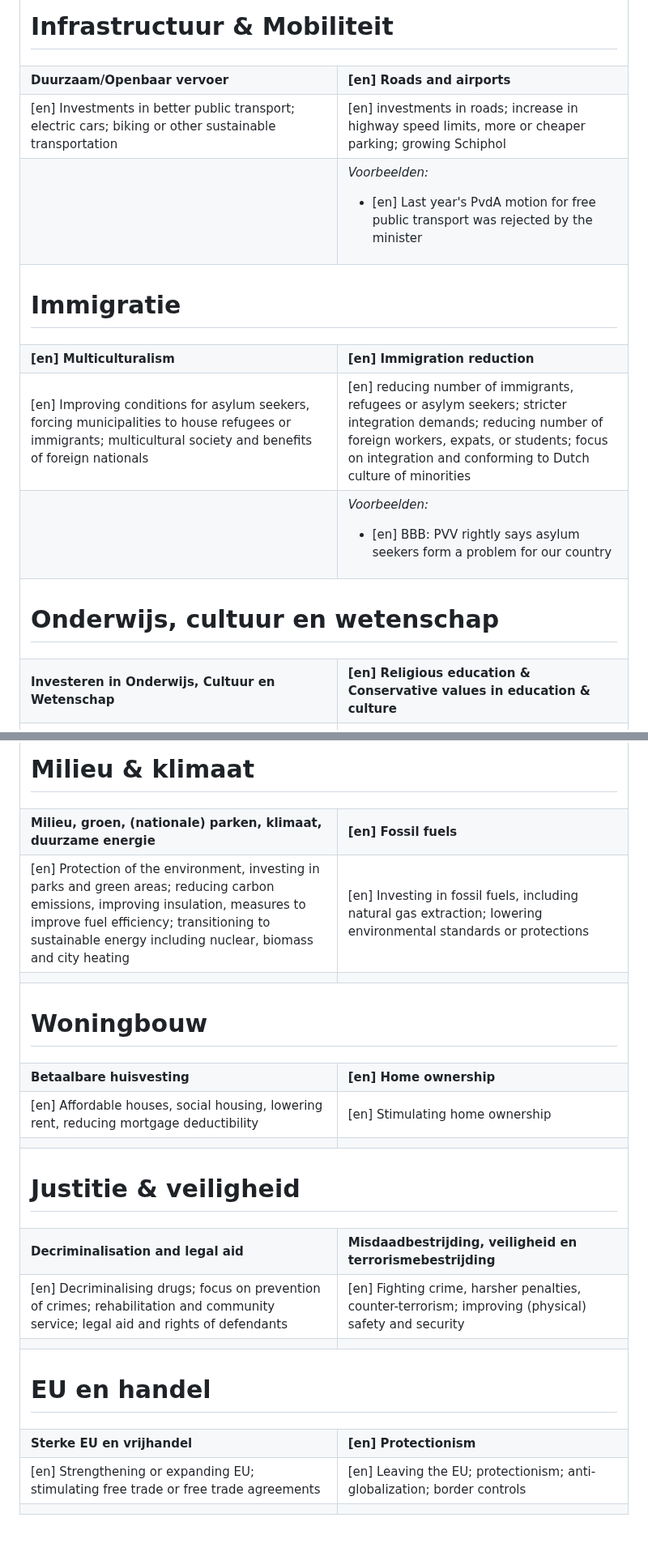
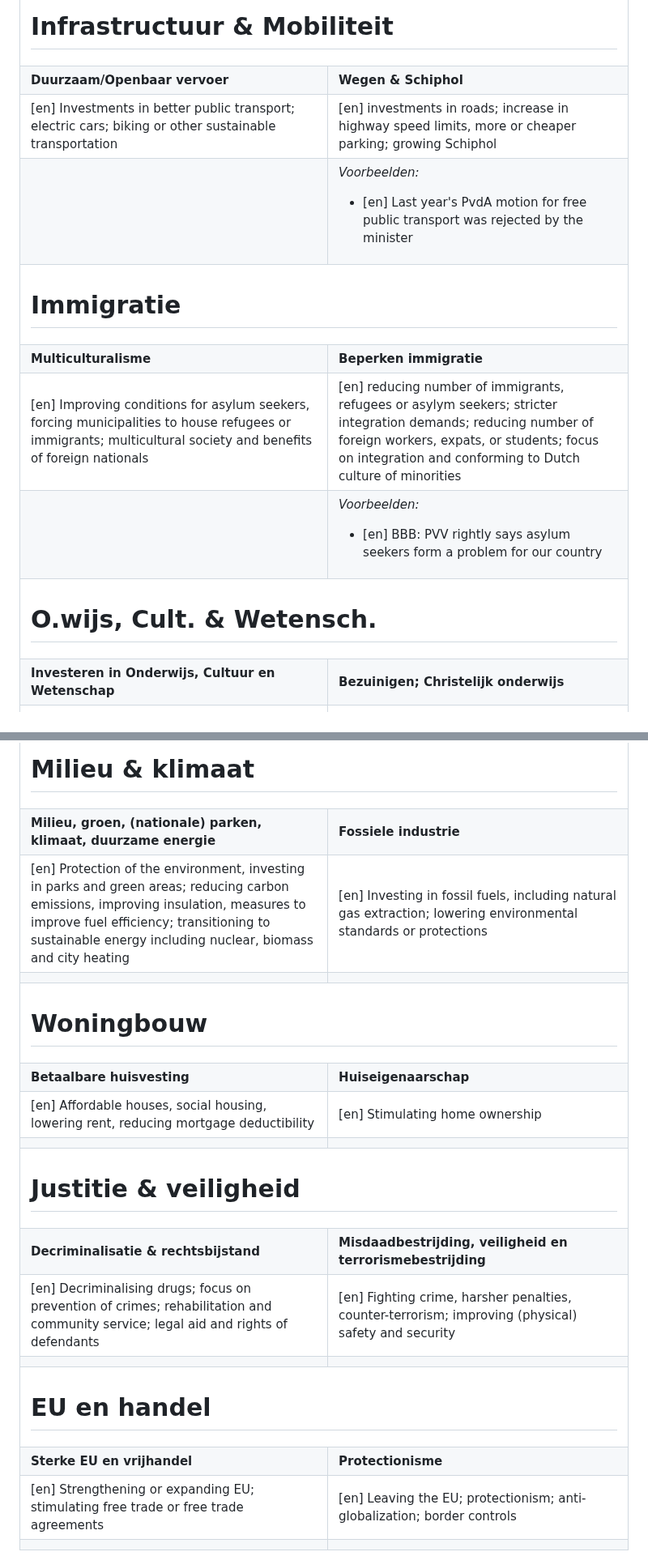
Before and after one commit to vanatteveldt/issuepositions, a Markdown page: annotations/topics-nl.md, 2 parts joined by grey strips. Shown at 81% size. Rendered like a GitHub page.

Commit message:
[Action codebook.yml] Created topic files from topics.yml

```diff
--- a/annotations/topics-nl.md
+++ b/annotations/topics-nl.md
@@ -121,7 +121,7 @@ Please do not edit this document directly.
 
 
 <tr><td colspan="2"><h1>Infrastructuur & Mobiliteit</h1></td></tr>
-<tr><td><b>Duurzaam/Openbaar vervoer</b></td><td><b>[en] Roads and airports</b></td></tr>
+<tr><td><b>Duurzaam/Openbaar vervoer</b></td><td><b>Wegen & Schiphol</b></td></tr>
 <tr><td>[en] Investments in better public transport; electric cars; biking or other sustainable transportation</td><td>[en] investments in roads; increase in highway speed limits, more or cheaper parking; growing Schiphol</td></tr>
 <tr>
   <td>
@@ -143,7 +143,7 @@ Please do not edit this document directly.
 
 
 <tr><td colspan="2"><h1>Immigratie</h1></td></tr>
-<tr><td><b>[en] Multiculturalism</b></td><td><b>[en] Immigration reduction</b></td></tr>
+<tr><td><b>Multiculturalisme</b></td><td><b>Beperken immigratie</b></td></tr>
 <tr><td>[en] Improving conditions for asylum seekers, forcing municipalities to house refugees or immigrants; multicultural society and benefits of foreign nationals</td><td>[en] reducing number of immigrants, refugees or asylym seekers; stricter integration demands; reducing number of foreign workers, expats, or students; focus on integration and conforming to Dutch culture of minorities</td></tr>
 <tr>
   <td>
@@ -164,8 +164,8 @@ Please do not edit this document directly.
 
 
 
-<tr><td colspan="2"><h1>Onderwijs, cultuur en wetenschap</h1></td></tr>
-<tr><td><b>Investeren in Onderwijs, Cultuur en Wetenschap</b></td><td><b>[en] Religious education & Conservative values in education & culture</b></td></tr>
+<tr><td colspan="2"><h1>O.wijs, Cult. & Wetensch.</h1></td></tr>
+<tr><td><b>Investeren in Onderwijs, Cultuur en Wetenschap</b></td><td><b>Bezuinigen; Christelijk onderwijs</b></td></tr>
 <tr><td>[en] Government investment in education, culture, science and technology; reducing the shortage of teachers; academic and artistic freedom</td><td>[en] Private and religious education; reducing financing for students or schools; loans instead of grants for students; stimulating traditional/conservative or christian values in culture or education</td></tr>
 <tr>
   <td>
@@ -209,7 +209,7 @@ Please do not edit this document directly.
 
 
 <tr><td colspan="2"><h1>Milieu & klimaat</h1></td></tr>
-<tr><td><b>Milieu, groen, (nationale) parken, klimaat, duurzame energie</b></td><td><b>[en] Fossil fuels</b></td></tr>
+<tr><td><b>Milieu, groen, (nationale) parken, klimaat, duurzame energie</b></td><td><b>Fossiele industrie</b></td></tr>
 <tr><td>[en] Protection of the environment, investing in parks and green areas; reducing carbon emissions, improving insulation, measures to improve fuel efficiency; transitioning to sustainable energy including nuclear, biomass and city heating</td><td>[en] Investing in fossil fuels, including natural gas extraction; lowering environmental standards or protections</td></tr>
 <tr>
   <td>
@@ -224,7 +224,7 @@ Please do not edit this document directly.
 
 
 <tr><td colspan="2"><h1>Woningbouw</h1></td></tr>
-<tr><td><b>Betaalbare huisvesting</b></td><td><b>[en] Home ownership</b></td></tr>
+<tr><td><b>Betaalbare huisvesting</b></td><td><b>Huiseigenaarschap</b></td></tr>
 <tr><td>[en] Affordable houses, social housing, lowering rent, reducing mortgage deductibility</td><td>[en] Stimulating home ownership</td></tr>
 <tr>
   <td>
@@ -239,7 +239,7 @@ Please do not edit this document directly.
 
 
 <tr><td colspan="2"><h1>Justitie & veiligheid</h1></td></tr>
-<tr><td><b>Decriminalisation and legal aid</b></td><td><b>Misdaadbestrijding, veiligheid en terrorismebestrijding</b></td></tr>
+<tr><td><b>Decriminalisatie & rechtsbijstand</b></td><td><b>Misdaadbestrijding, veiligheid en terrorismebestrijding</b></td></tr>
 <tr><td>[en] Decriminalising drugs; focus on prevention of crimes; rehabilitation and community service; legal aid and rights of defendants</td><td>[en] Fighting crime, harsher penalties, counter-terrorism; improving (physical) safety and security</td></tr>
 <tr>
   <td>
@@ -254,7 +254,7 @@ Please do not edit this document directly.
 
 
 <tr><td colspan="2"><h1>EU en handel</h1></td></tr>
-<tr><td><b>Sterke EU en vrijhandel</b></td><td><b>[en] Protectionism</b></td></tr>
+<tr><td><b>Sterke EU en vrijhandel</b></td><td><b>Protectionisme</b></td></tr>
 <tr><td>[en] Strengthening or expanding EU; stimulating free trade or free trade agreements</td><td>[en] Leaving the EU; protectionism; anti-globalization; border controls</td></tr>
 <tr>
   <td>
```
Also changed, not shown: other parts of annotations/topics-nl.md (+15 -15 lines), annotations/topics-en.md (+10 -10 lines).
